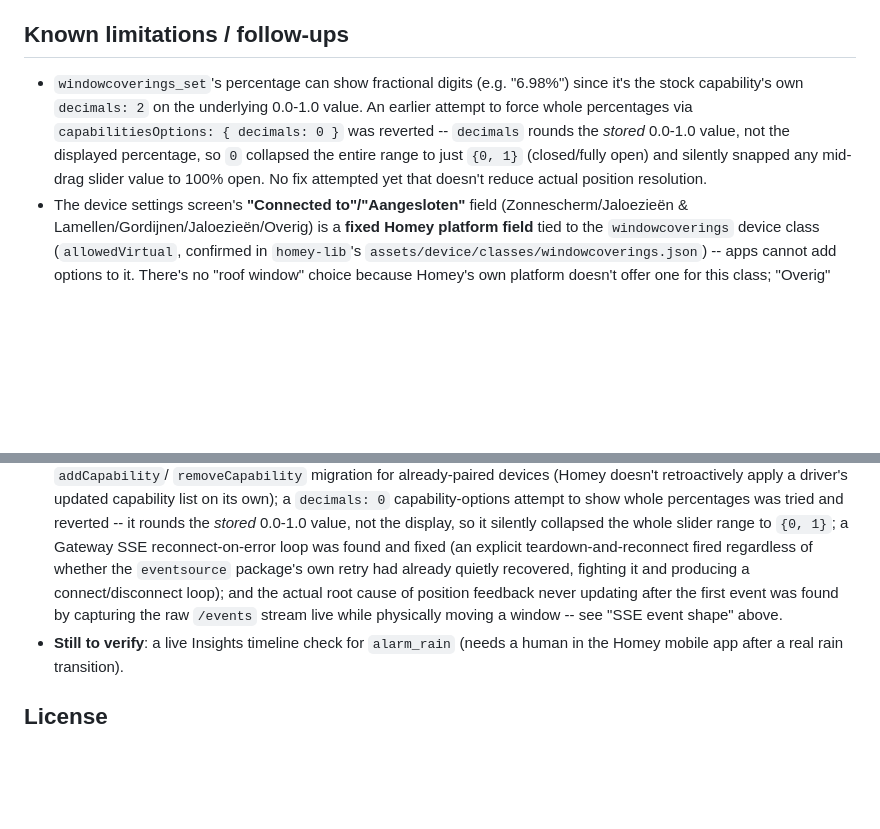
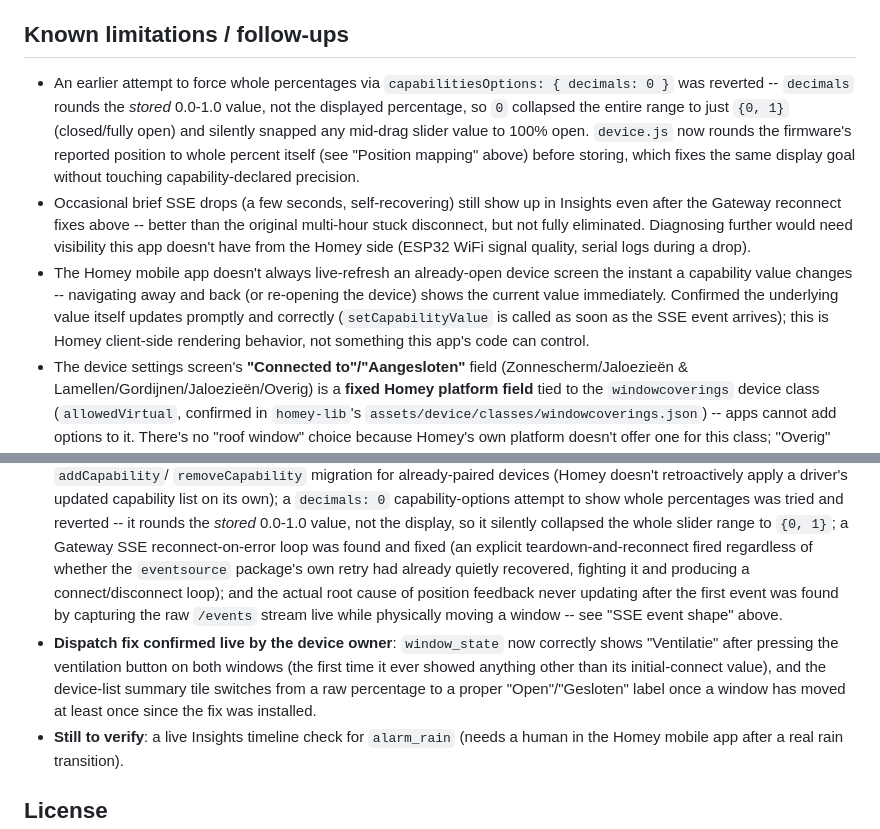
Before and after one commit to blueskypol/homey-velux-io-control, a Markdown page: README.md, 2 parts joined by grey strips. Rendered like a GitHub page; blank space fills up the shorter version.

Commit message:
Document live fix confirmation and residual known limitations
Device owner confirmed live: window_state correctly shows "Ventilatie" after pressing the
ventilation button, and the device-list tile switches from a raw percentage to a proper
Open/Gesloten label once a window has moved since the dispatch fix. Also documents two residual,
non-code-fixable observations from this testing round: occasional brief self-recovering SSE
drops still show up in Insights, and the Homey mobile app doesn't always live-refresh an
already-open device screen (the underlying value updates promptly regardless).

Co-Authored-By: Claude Sonnet 5 <noreply@anthropic.com>

```diff
--- a/README.md
+++ b/README.md
@@ -231,12 +231,21 @@ delivering events again).
 
 ## Known limitations / follow-ups
 
-- `windowcoverings_set`'s percentage can show fractional digits (e.g. "6.98%") since it's the
-  stock capability's own `decimals: 2` on the underlying 0.0-1.0 value. An earlier attempt to
-  force whole percentages via `capabilitiesOptions: { decimals: 0 }` was reverted -- `decimals`
-  rounds the *stored* 0.0-1.0 value, not the displayed percentage, so `0` collapsed the entire
-  range to just `{0, 1}` (closed/fully open) and silently snapped any mid-drag slider value to
-  100% open. No fix attempted yet that doesn't reduce actual position resolution.
+- An earlier attempt to force whole percentages via `capabilitiesOptions: { decimals: 0 }` was
+  reverted -- `decimals` rounds the *stored* 0.0-1.0 value, not the displayed percentage, so `0`
+  collapsed the entire range to just `{0, 1}` (closed/fully open) and silently snapped any
+  mid-drag slider value to 100% open. `device.js` now rounds the firmware's reported position to
+  whole percent itself (see "Position mapping" above) before storing, which fixes the same
+  display goal without touching capability-declared precision.
+- Occasional brief SSE drops (a few seconds, self-recovering) still show up in Insights even
+  after the Gateway reconnect fixes above -- better than the original multi-hour stuck
+  disconnect, but not fully eliminated. Diagnosing further would need visibility this app
+  doesn't have from the Homey side (ESP32 WiFi signal quality, serial logs during a drop).
+- The Homey mobile app doesn't always live-refresh an already-open device screen the instant a
+  capability value changes -- navigating away and back (or re-opening the device) shows the
+  current value immediately. Confirmed the underlying value itself updates promptly and
+  correctly (`setCapabilityValue` is called as soon as the SSE event arrives); this is Homey
+  client-side rendering behavior, not something this app's code can control.
 - The device settings screen's **"Connected to"/"Aangesloten"** field (Zonnescherm/Jaloezieën &
   Lamellen/Gordijnen/Jaloezieën/Overig) is a **fixed Homey platform field** tied to the
   `windowcoverings` device class (`allowedVirtual`, confirmed in `homey-lib`'s
@@ -295,6 +304,11 @@ delivering events again).
   fighting it and producing a connect/disconnect loop); and the actual root cause of position
   feedback never updating after the first event was found by capturing the raw `/events` stream
   live while physically moving a window -- see "SSE event shape" above.
+- **Dispatch fix confirmed live by the device owner**: `window_state` now correctly shows
+  "Ventilatie" after pressing the ventilation button on both windows (the first time it ever
+  showed anything other than its initial-connect value), and the device-list summary tile
+  switches from a raw percentage to a proper "Open"/"Gesloten" label once a window has moved at
+  least once since the fix was installed.
 - **Still to verify**: a live Insights timeline check for `alarm_rain` (needs a human in the
   Homey mobile app after a real rain transition).
 
```
